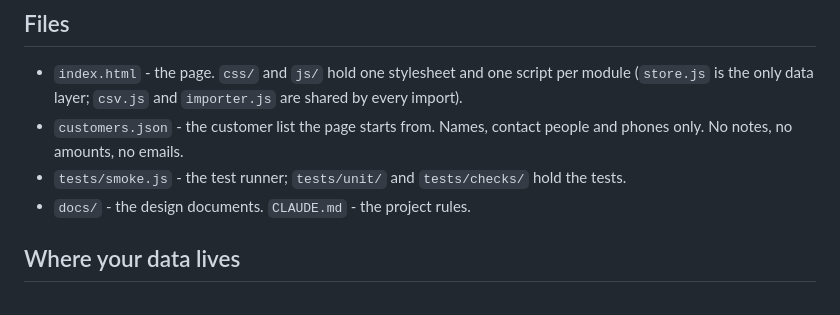
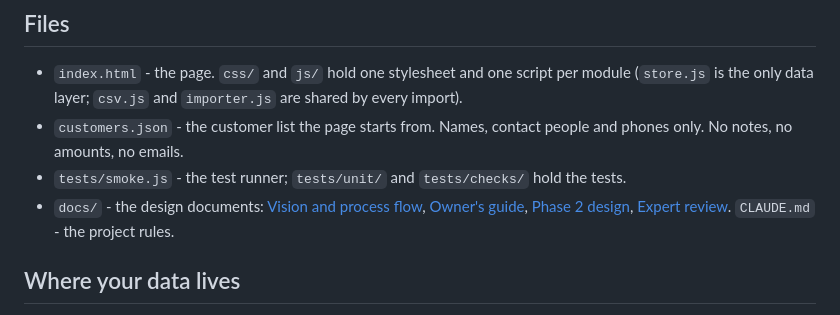
Before and after one commit to erpvarsha-star/vfpl-crm, a Markdown page: README.md, the part around the change. Rendered like a GitHub page.

```diff
--- a/README.md
+++ b/README.md
@@ -16,7 +16,7 @@ Customer tracker for Varsha Forgings. Navy and orange, plain HTML, CSS and JavaS
 - `index.html` - the page. `css/` and `js/` hold one stylesheet and one script per module (`store.js` is the only data layer; `csv.js` and `importer.js` are shared by every import).
 - `customers.json` - the customer list the page starts from. Names, contact people and phones only. No notes, no amounts, no emails.
 - `tests/smoke.js` - the test runner; `tests/unit/` and `tests/checks/` hold the tests.
-- `docs/` - the design documents. `CLAUDE.md` - the project rules.
+- `docs/` - the design documents: [Vision and process flow](docs/Vision_28OCT2026_1900.md), [Owner's guide](docs/UserGuide_28OCT2026_1900.md), [Phase 2 design](docs/Phase2Design_19OCT2026_0446.md), [Expert review](docs/ExpertReview_19OCT2026_0510.md). `CLAUDE.md` - the project rules.
 
 ## Where your data lives
 
```
Also changed, not shown: docs/UserGuide_28OCT2026_1900.md (added, +57 -0 lines), docs/Vision_28OCT2026_1900.md (added, +159 -0 lines).
